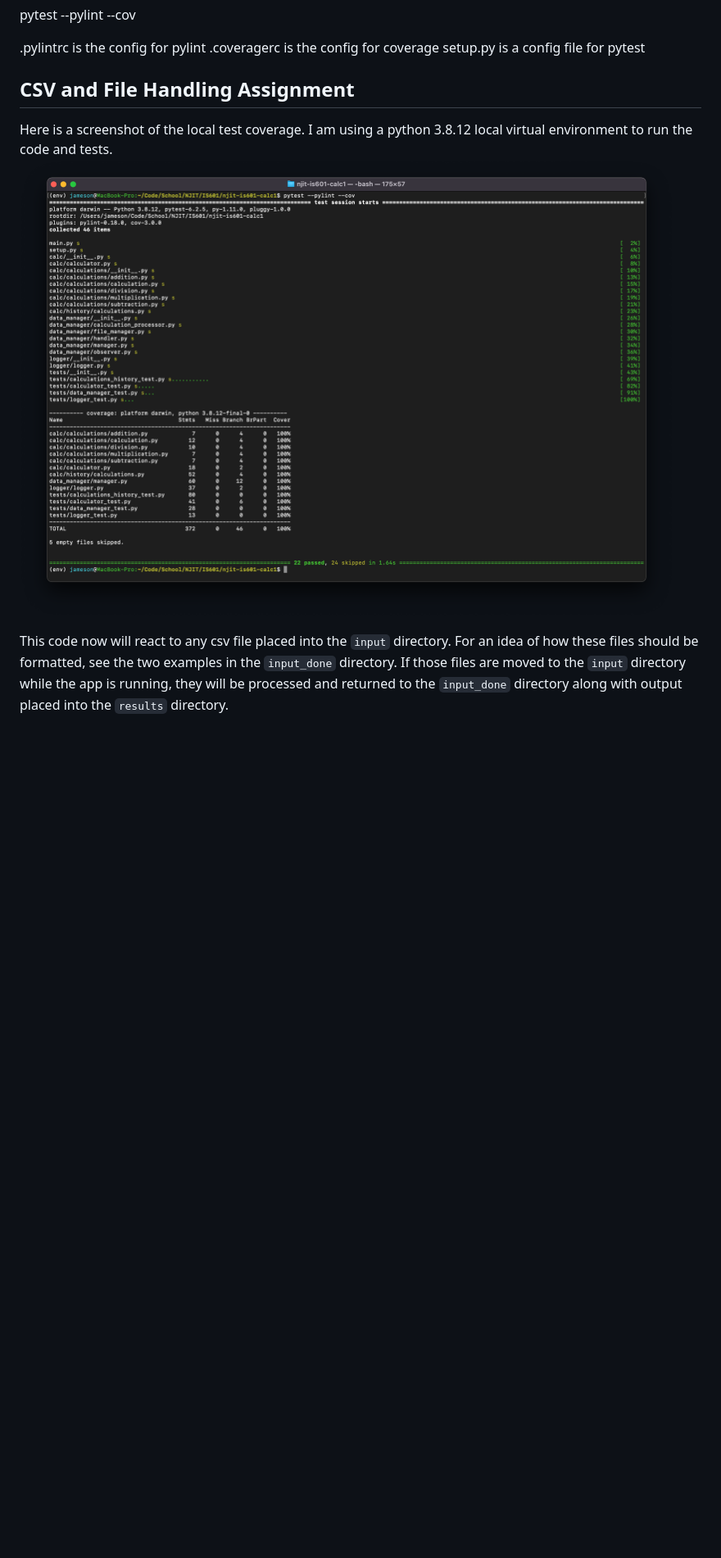
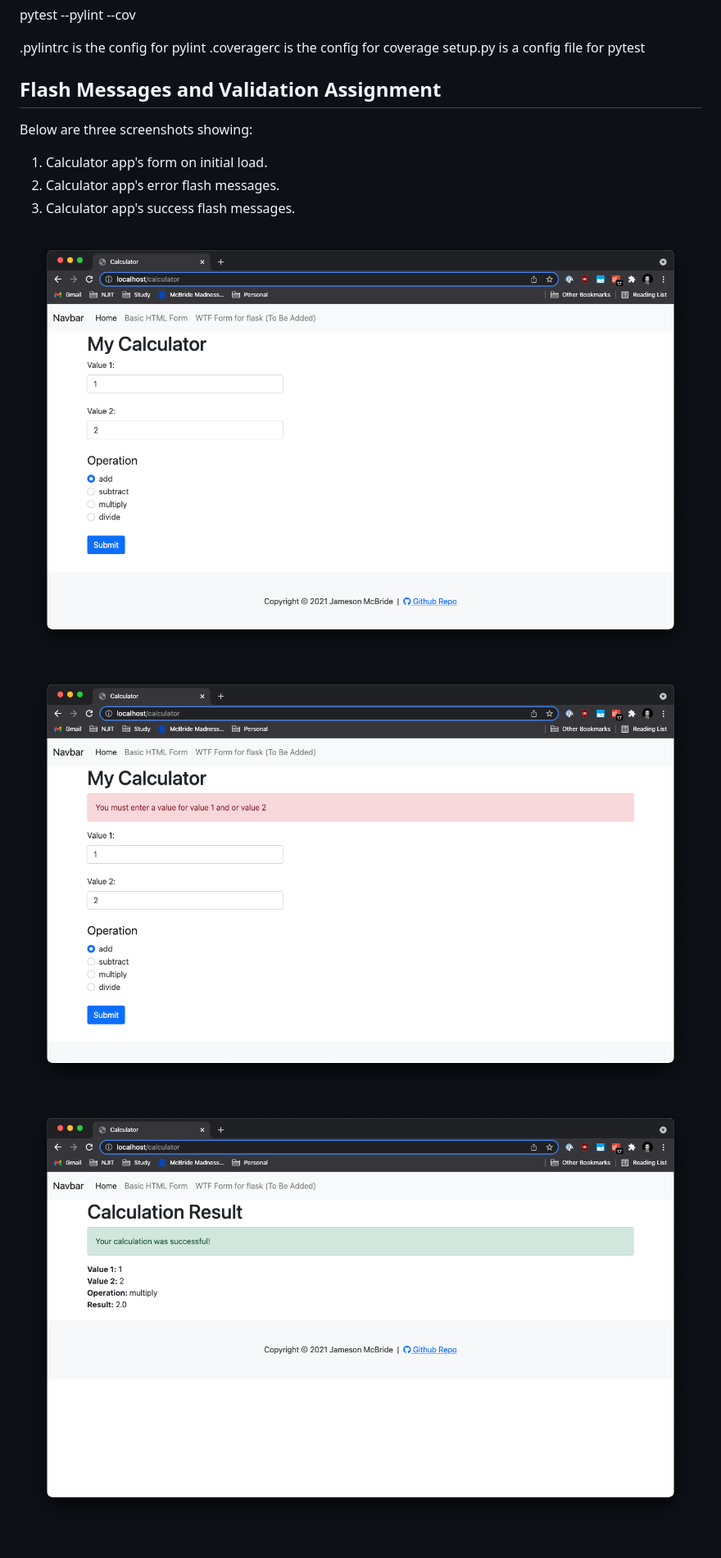
Before and after one commit to jameson-m/njit-is601-calc1, a Markdown page: readme.md, the part around the change. Shown: that part at 82% size. GitHub-like rendering; pictures changed too: assets/flash_messages_assignment/calculator-page-error.png (added), assets/flash_messages_assignment/calculator-page-success.png (added), assets/flash_messages_assignment/calculator-page.png (added); blank space fills up the shorter version.

Commit message:
Task: add screenshots to readme for flash messages

```diff
--- a/readme.md
+++ b/readme.md
@@ -12,8 +12,12 @@ pytest  --pylint --cov
 .coveragerc is the config for coverage
 setup.py is a config file for pytest
 
-## CSV and File Handling Assignment
-Here is a screenshot of the local test coverage. I am using a python 3.8.12 local virtual environment to run the code and tests.
-![csv assignment pytest coverage screenshot](assets/csv_assignment_pytest_screenshot.png "CSV Assignment Pytest Coverage Screenshot")
+## Flash Messages and Validation Assignment
+Below are three screenshots showing:
+1. Calculator app's form on initial load.
+2. Calculator app's error flash messages.
+3. Calculator app's success flash messages.
 
-This code now will react to any csv file placed into the `input` directory. For an idea of how these files should be formatted, see the two examples in the `input_done` directory. If those files are moved to the `input` directory while the app is running, they will be processed and returned to the `input_done` directory along with output placed into the `results` directory.
+![form initial load](assets/flash_messages_assignment/calculator-page.png "Calculator Page")
+![error flash messages](assets/flash_messages_assignment/calculator-page-error.png "Error Flash Messages")
+![success flash messages](assets/flash_messages_assignment/calculator-page-success.png "Success Flash Messages")
```
